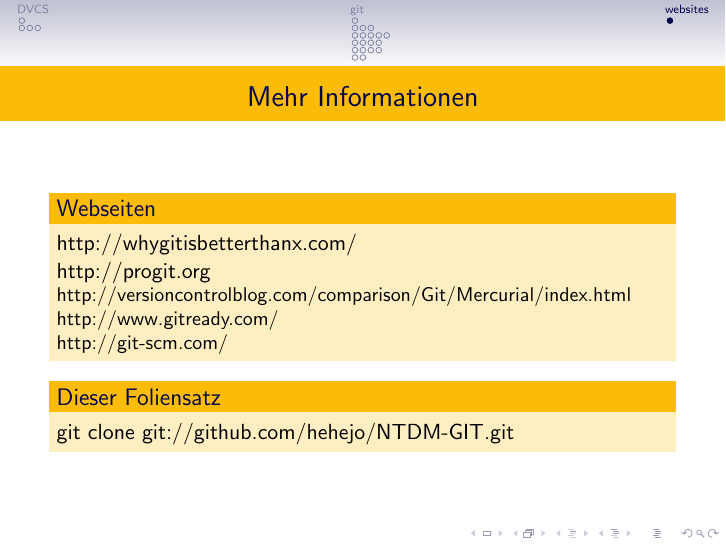
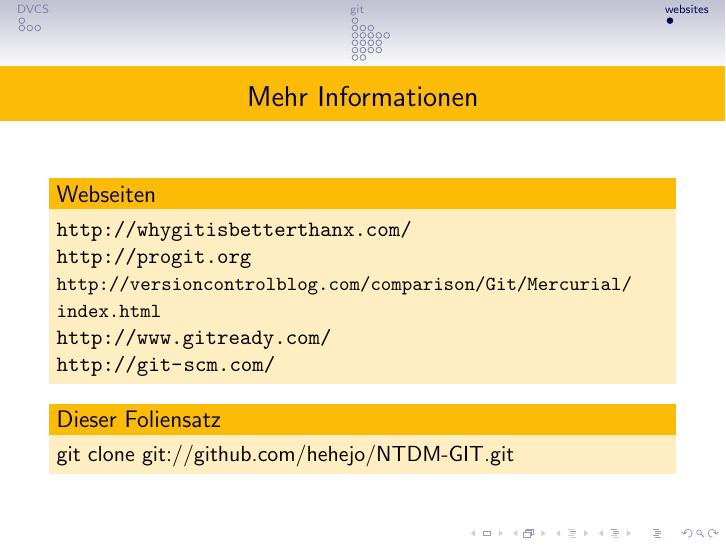
Before and after one commit to hehejo/NTDM-GIT, LaTeX slides (git.tex): page 41 of 41. Compiled offline with pdfLaTeX.

Commit message:
added hyperref

```diff
--- a/git.tex
+++ b/git.tex
@@ -4,7 +4,7 @@
 \usepackage{graphicx}
 \usepackage{verbatim}
 \usepackage[final]{listings}
-\usepackage{multicol}
+\usepackage{hyperref}
 
 \lstset{language=bash}
 \lstset{basicstyle=\ttfamily\small\mdseries}
@@ -267,11 +267,12 @@
 \frame{
 	\frametitle{Mehr Informationen}
 	\begin{block}{Webseiten}
-		 http://whygitisbetterthanx.com/
-		\\ http://progit.org
-		\\ \small{http://versioncontrolblog.com/comparison/Git/Mercurial/index.html}
-		\\ http://www.gitready.com/
-		\\ http://git-scm.com/
+		 \url{http://whygitisbetterthanx.com/}
+		\\ \url{http://progit.org}
+		\\ \small \url{http://versioncontrolblog.com/comparison/Git/Mercurial/index.html}
+		\normalsize
+		\\ \url{http://www.gitready.com/}
+		\\ \url{http://git-scm.com/}
 	\end{block}
 
 	\begin{block}{Dieser Foliensatz}
```
